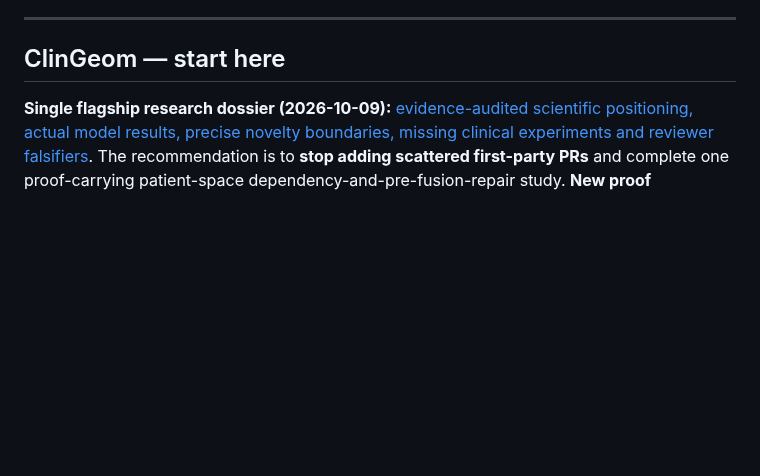
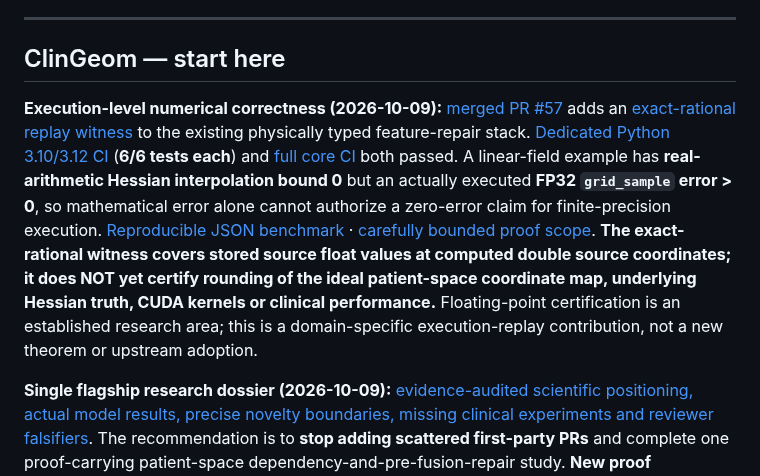
Before and after one commit to lindicaphxag-tech/kaggle, a Markdown page: README.md, the part around the change. Drawn GitHub-style; blank space fills up the shorter version.

Commit message:
docs: make executed FP32 numerical witness and exact-head CI easy for external reviewers

```diff
--- a/README.md
+++ b/README.md
@@ -48,6 +48,9 @@ cross-repository CI is still author-operated, not independent endorsement.
 ---
 
 ## ClinGeom — start here
+
+**Execution-level numerical correctness (2026-10-09):** [merged PR #57](https://github.com/lindicaphxag-tech/kaggle/pull/57) adds an [exact-rational replay witness](research/medical_geometry/executed_interpolation_witness.py) to the existing physically typed feature-repair stack. [Dedicated Python 3.10/3.12 CI](https://github.com/lindicaphxag-tech/kaggle/actions/runs/37810611794) (**6/6 tests each**) and [full core CI](https://github.com/lindicaphxag-tech/kaggle/actions/runs/37810611915) both passed. A linear-field example has **real-arithmetic Hessian interpolation bound 0** but an actually executed **FP32 `grid_sample` error > 0**, so mathematical error alone cannot authorize a zero-error claim for finite-precision execution. [Reproducible JSON benchmark](research/medical_geometry/benchmark_executed_interpolation_witness.py) · [carefully bounded proof scope](research/medical_geometry/EXECUTED_NUMERICAL_WITNESS_V1.md). **The exact-rational witness covers stored source float values at computed double source coordinates; it does NOT yet certify rounding of the ideal patient-space coordinate map, underlying Hessian truth, CUDA kernels or clinical performance.** Floating-point certification is an established research area; this is a domain-specific execution-replay contribution, not a new theorem or upstream adoption.
+
 
 **Single flagship research dossier (2026-10-09):** [evidence-audited scientific positioning, actual model results, precise novelty boundaries, missing clinical experiments and reviewer falsifiers](research/medical_geometry/FLAGSHIP_EVIDENCE_AND_DECISION_2026_10.md). The recommendation is to **stop adding scattered first-party PRs** and complete one proof-carrying patient-space dependency-and-pre-fusion-repair study. **New proof soundness closeout:** [merged PR #54](https://github.com/lindicaphxag-tech/kaggle/pull/54) fixes nonlocal normalization and residual-support provenance while preserving a strictly sample-conditioned MONAI curvature transport path; both [PyTorch nonlocal CI](https://github.com/lindicaphxag-tech/kaggle/actions/runs/37807815760) and [full cross-version NumPy/PyTorch/MONAI core CI](https://github.com/lindicaphxag-tech/kaggle/actions/runs/37807815719) passed on the exact merged head. **This does not supply the missing multi-patient expert-annotated task evidence or external maintainer adoption.**
 
```
